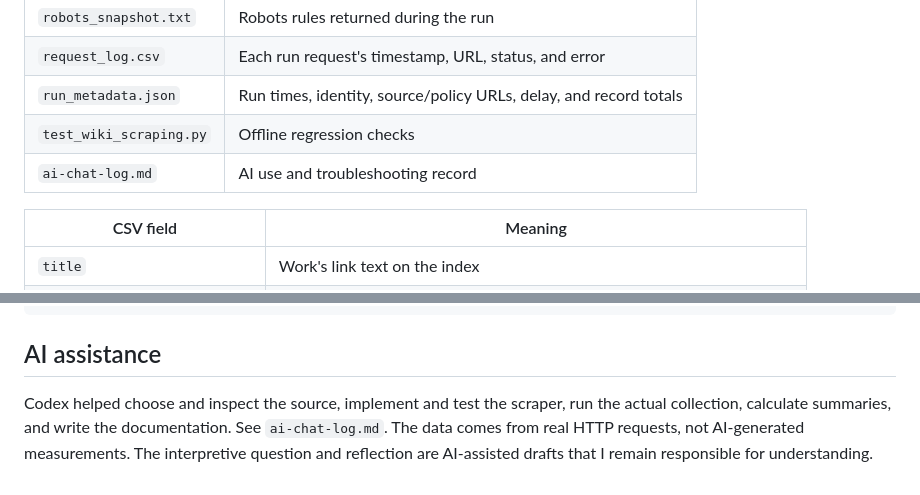
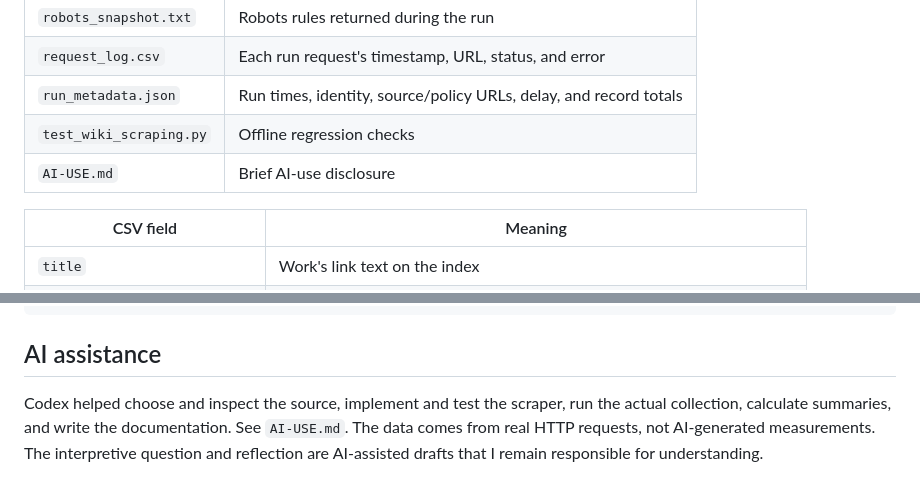
Before and after one commit to lunana-7/is310-coding-assignments, a Markdown page: web-scraping/README.md, 2 parts joined by grey strips. GitHub-like rendering.

Commit message:
Replace chat log with brief AI-use disclosure

```diff
--- a/web-scraping/README.md
+++ b/web-scraping/README.md
@@ -64,7 +64,7 @@ On Windows PowerShell, activate with `.\.venv\Scripts\Activate.ps1`; use `python
 | `request_log.csv` | Each run request's timestamp, URL, status, and error |
 | `run_metadata.json` | Run times, identity, source/policy URLs, delay, and record totals |
 | `test_wiki_scraping.py` | Offline regression checks |
-| `ai-chat-log.md` | AI use and troubleshooting record |
+| `AI-USE.md` | Brief AI-use disclosure |
 
 | CSV field | Meaning |
 | --- | --- |
@@ -131,4 +131,4 @@ PY
 
 ## AI assistance
 
-Codex helped choose and inspect the source, implement and test the scraper, run the actual collection, calculate summaries, and write the documentation. See `ai-chat-log.md`. The data comes from real HTTP requests, not AI-generated measurements. The interpretive question and reflection are AI-assisted drafts that I remain responsible for understanding.
+Codex helped choose and inspect the source, implement and test the scraper, run the actual collection, calculate summaries, and write the documentation. See `AI-USE.md`. The data comes from real HTTP requests, not AI-generated measurements. The interpretive question and reflection are AI-assisted drafts that I remain responsible for understanding.
```
Also changed, not shown: web-scraping/AI-USE.md (added, +5 -0 lines), web-scraping/ai-chat-log.md (deleted, +0 -19 lines).
